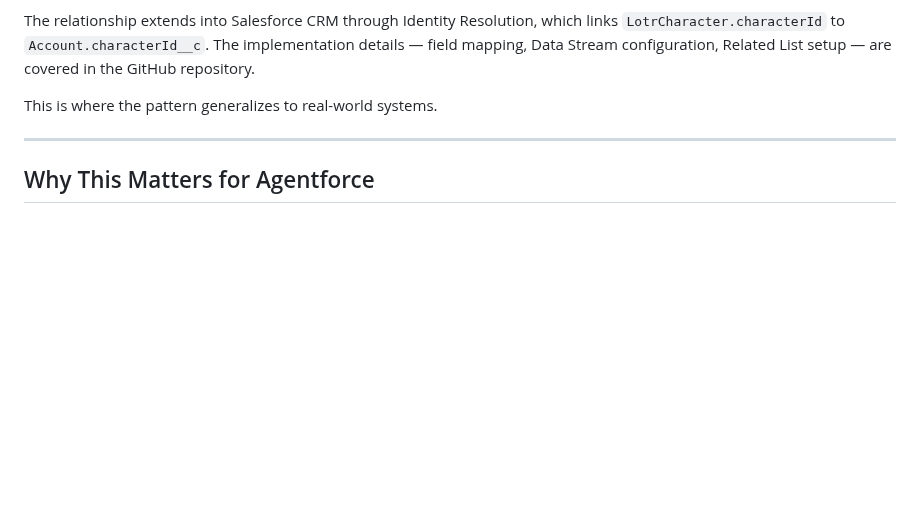
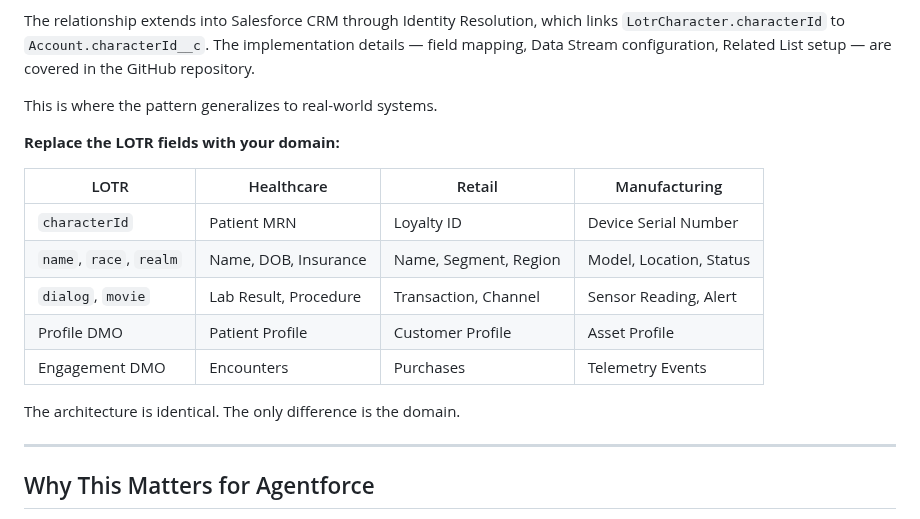
Before and after one commit to daviddarkins-accenture/lotr, a Markdown page: docs/medium_article_2.md, the part around the change. GitHub-like rendering; blank space fills up the shorter version.

```diff
--- a/docs/medium_article_2.md
+++ b/docs/medium_article_2.md
@@ -205,6 +205,18 @@ The relationship extends into Salesforce CRM through Identity Resolution, which
 
 This is where the pattern generalizes to real-world systems.
 
+**Replace the LOTR fields with your domain:**
+
+| LOTR | Healthcare | Retail | Manufacturing |
+|------|------------|--------|---------------|
+| `characterId` | Patient MRN | Loyalty ID | Device Serial Number |
+| `name`, `race`, `realm` | Name, DOB, Insurance | Name, Segment, Region | Model, Location, Status |
+| `dialog`, `movie` | Lab Result, Procedure | Transaction, Channel | Sensor Reading, Alert |
+| Profile DMO | Patient Profile | Customer Profile | Asset Profile |
+| Engagement DMO | Encounters | Purchases | Telemetry Events |
+
+The architecture is identical. The only difference is the domain.
+
 ---
 
 ## Why This Matters for Agentforce
```
Also changed, not shown: docs/medium_article_1.md (+8 -0 lines), docs/medium_article_3.md (+55 -6 lines).
